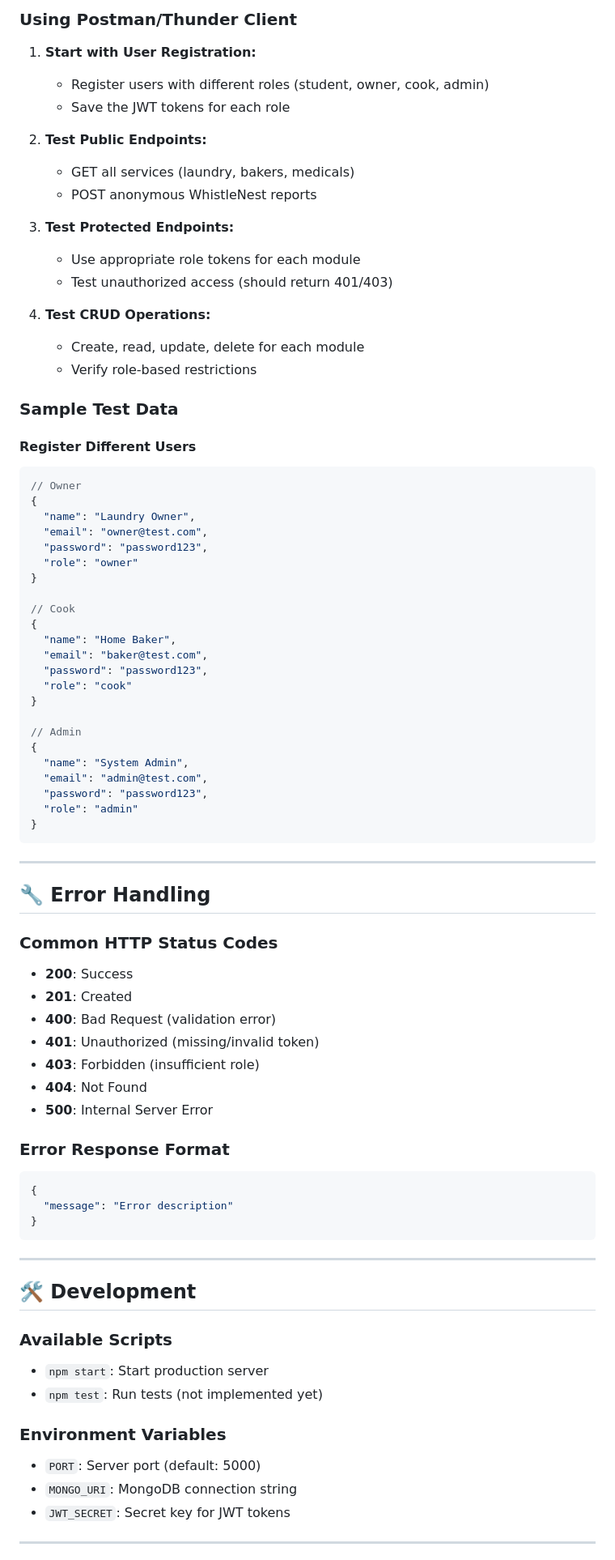
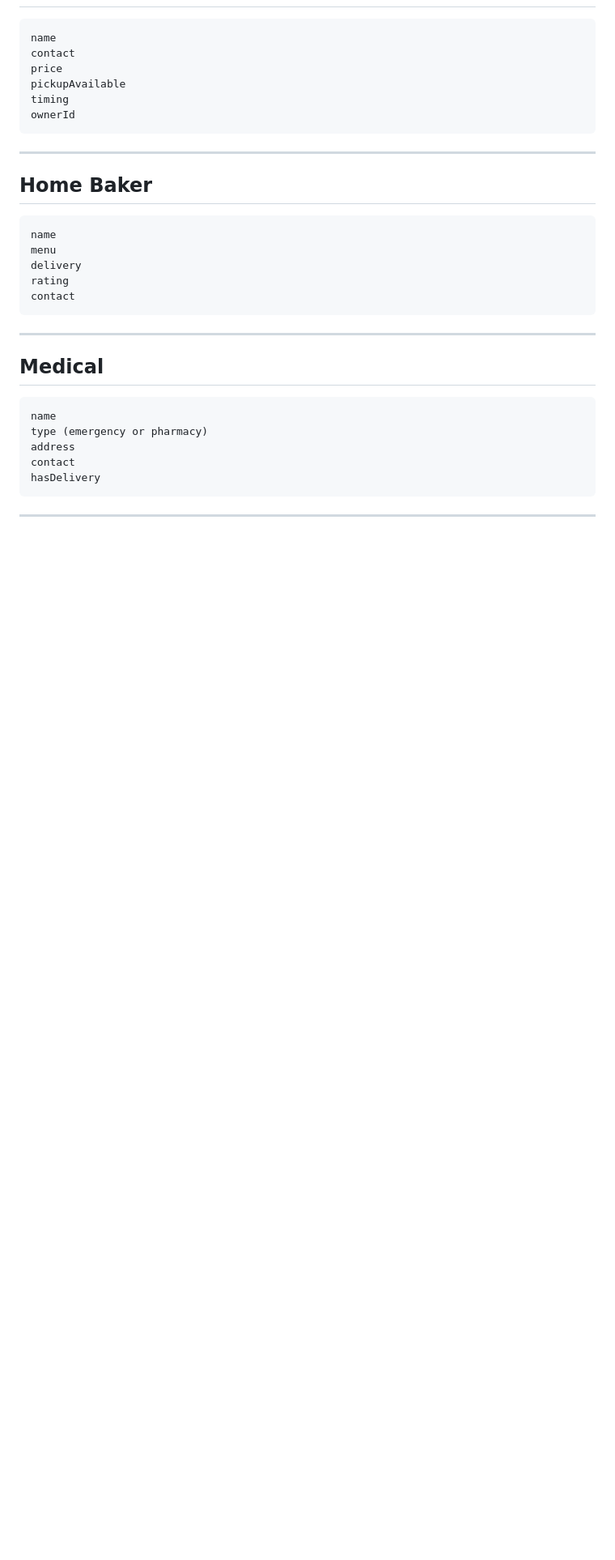
Before and after one commit to vsm-0/inest-website, a Markdown page: README.md, the part around one of its changes. Shown at 81% size. Drawn GitHub-style; blank space fills up the shorter version.

````diff
--- a/README.md
+++ b/README.md
@@ -390,83 +478,36 @@ Content-Type: application/json
 
-### Using Postman/Thunder Client
-
-1. **Start with User Registration:**
-   - Register users with different roles (student, owner, cook, admin)
-   - Save the JWT tokens for each role
-
-2. **Test Public Endpoints:**
-   - GET all services (laundry, bakers, medicals)
-   - POST anonymous WhistleNest reports
-
-3. **Test Protected Endpoints:**
-   - Use appropriate role tokens for each module
-   - Test unauthorized access (should return 401/403)
-
-4. **Test CRUD Operations:**
-   - Create, read, update, delete for each module
-   - Verify role-based restrictions
-
-### Sample Test Data
-
-#### Register Different Users
-```json
-// Owner
-{
-  "name": "Laundry Owner",
-  "email": "owner@test.com",
-  "password": "password123",
-  "role": "owner"
-}
-
-// Cook
-{
-  "name": "Home Baker",
-  "email": "baker@test.com",
-  "password": "password123",
-  "role": "cook"
-}
-
-// Admin
-{
-  "name": "System Admin",
-  "email": "admin@test.com",
-  "password": "password123",
-  "role": "admin"
-}
+```
+name
+contact
+price
+pickupAvailable
+timing
+ownerId
 ```
 
 ---
 
-## 🔧 Error Handling
+## Home Baker
 
-### Common HTTP Status Codes
-- **200**: Success
-- **201**: Created
-- **400**: Bad Request (validation error)
-- **401**: Unauthorized (missing/invalid token)
-- **403**: Forbidden (insufficient role)
-- **404**: Not Found
-- **500**: Internal Server Error
-
-### Error Response Format
-```json
-{
-  "message": "Error description"
-}
+```
+name
+menu
+delivery
+rating
+contact
 ```
 
 ---
 
-## 🛠️ Development
+## Medical
 
-### Available Scripts
-- `npm start`: Start production server
-- `npm test`: Run tests (not implemented yet)
-
-### Environment Variables
-- `PORT`: Server port (default: 5000)
-- `MONGO_URI`: MongoDB connection string
-- `JWT_SECRET`: Secret key for JWT tokens
+```
+name
+type (emergency or pharmacy)
+address
+contact
+hasDelivery
+```
 
 ---
 
````
Also changed, not shown: other parts of README.md (+401 -243 lines).
